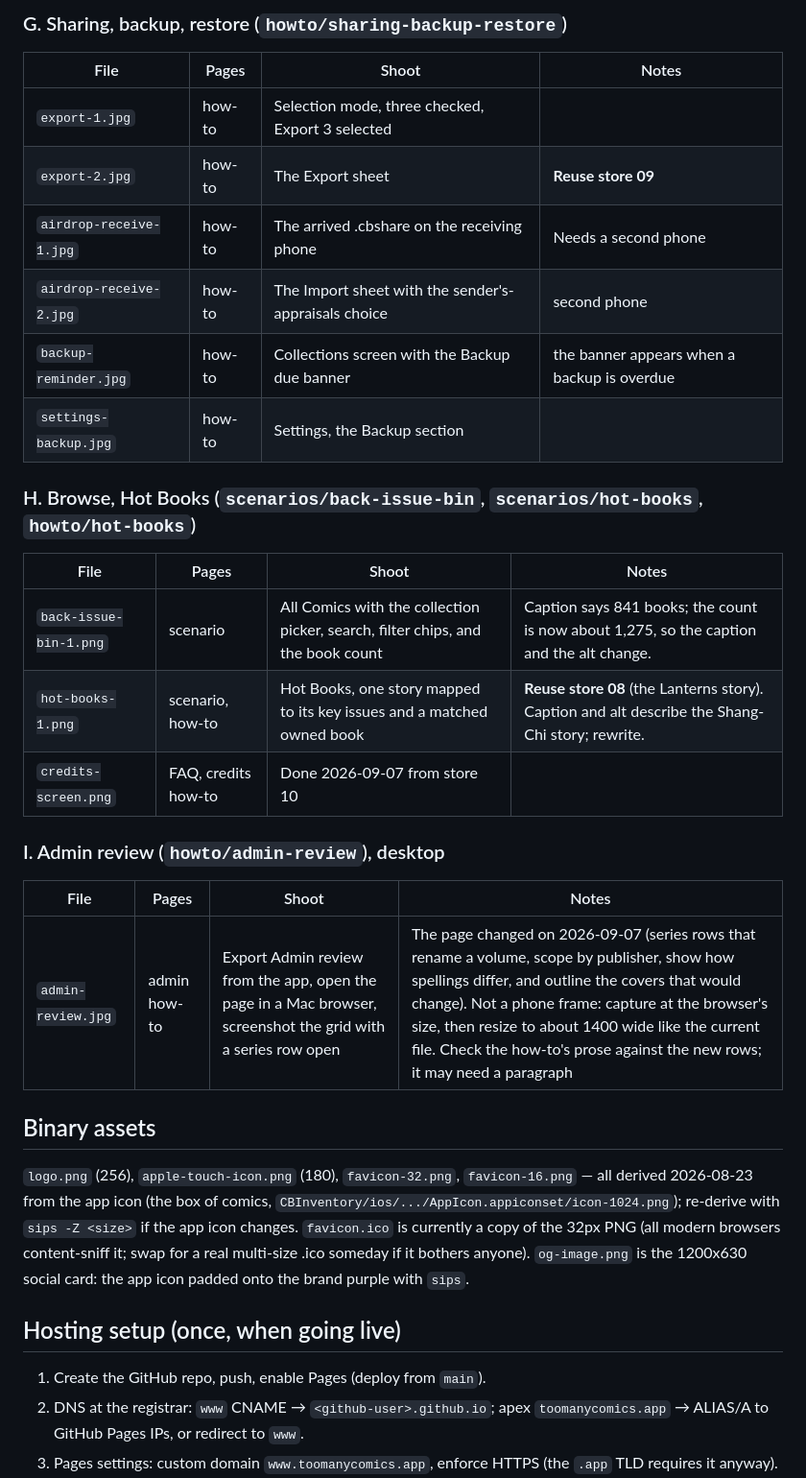
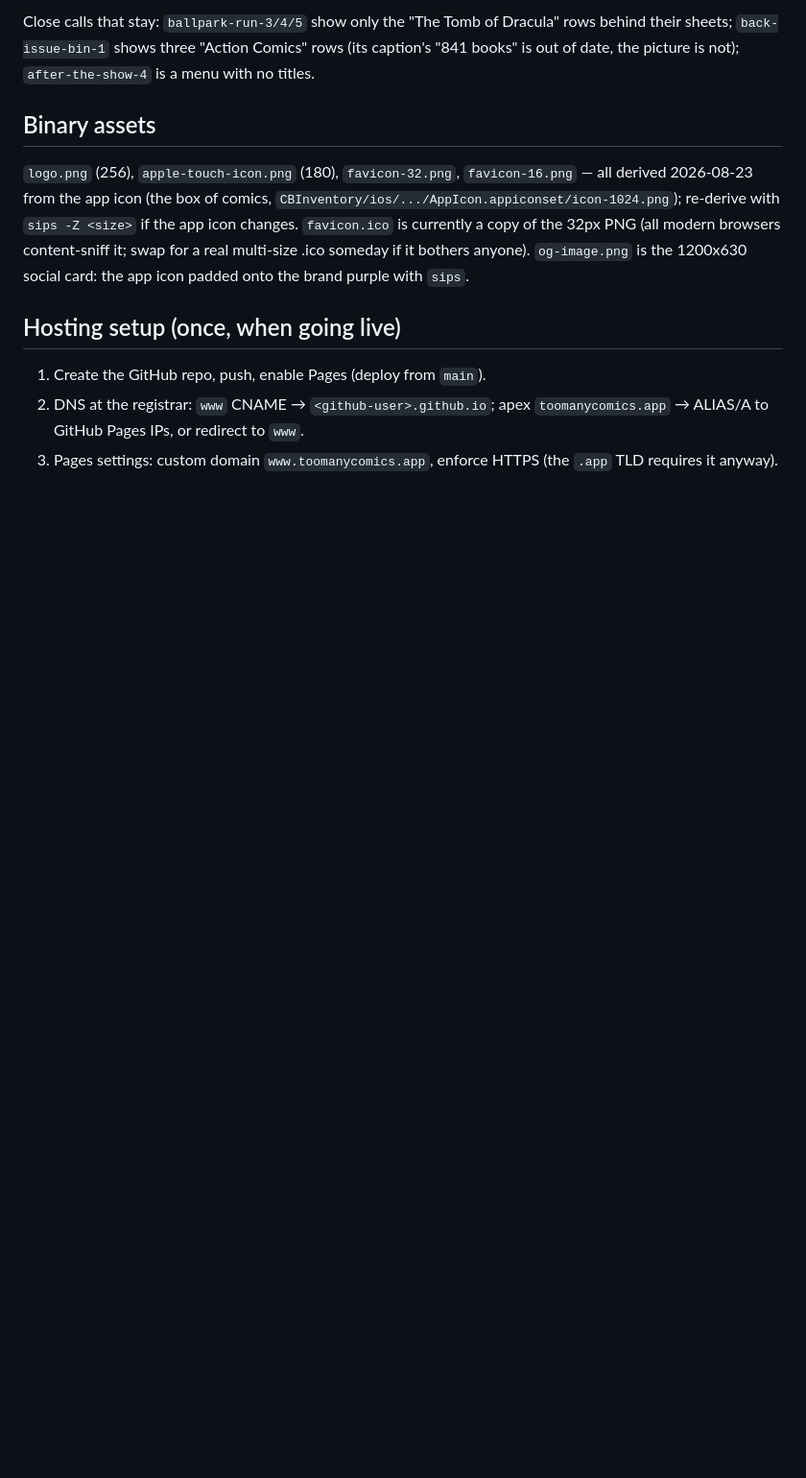
Before and after one commit to TooManyComics/TooManyComics-site, a Markdown page: README.md, the part around one of its changes. Shown at 96% size. GitHub-like rendering; blank space fills up the shorter version.

```diff
--- a/README.md
+++ b/README.md
@@ -196,27 +131,7 @@ app fix will simply make the next retake read differently.
-### G. Sharing, backup, restore (`howto/sharing-backup-restore`)
-
-| File | Pages | Shoot | Notes |
-|---|---|---|---|
-| `export-1.jpg` | how-to | Selection mode, three checked, Export 3 selected | |
-| `export-2.jpg` | how-to | The Export sheet | **Reuse store 09** |
-| `airdrop-receive-1.jpg` | how-to | The arrived .cbshare on the receiving phone | Needs a second phone |
-| `airdrop-receive-2.jpg` | how-to | The Import sheet with the sender's-appraisals choice | second phone |
-| `backup-reminder.jpg` | how-to | Collections screen with the Backup due banner | the banner appears when a backup is overdue |
-| `settings-backup.jpg` | how-to | Settings, the Backup section | |
-
-### H. Browse, Hot Books (`scenarios/back-issue-bin`, `scenarios/hot-books`, `howto/hot-books`)
-
-| File | Pages | Shoot | Notes |
-|---|---|---|---|
-| `back-issue-bin-1.png` | scenario | All Comics with the collection picker, search, filter chips, and the book count | Caption says 841 books; the count is now about 1,275, so the caption and the alt change.  |
-| `hot-books-1.png` | scenario, how-to | Hot Books, one story mapped to its key issues and a matched owned book | **Reuse store 08** (the Lanterns story). Caption and alt describe the Shang-Chi story; rewrite.  |
-| `credits-screen.png` | FAQ, credits how-to | Done 2026-09-07 from store 10 | |
-
-### I. Admin review (`howto/admin-review`), desktop
-
-| File | Pages | Shoot | Notes |
-|---|---|---|---|
-| `admin-review.jpg` | admin how-to | Export Admin review from the app, open the page in a Mac browser, screenshot the grid with a series row open | The page changed on 2026-09-07 (series rows that rename a volume, scope by publisher, show how spellings differ, and outline the covers that would change). Not a phone frame: capture at the browser's size, then resize to about 1400 wide like the current file. Check the how-to's prose against the new rows; it may need a paragraph |
+Close calls that stay: `ballpark-run-3/4/5` show only the "The Tomb of
+Dracula" rows behind their sheets; `back-issue-bin-1` shows three
+"Action Comics" rows (its caption's "841 books" is out of date, the
+picture is not); `after-the-show-4` is a menu with no titles.
 
 ## Binary assets
 
```
Also changed, not shown: other parts of README.md (+27 -92 lines).
